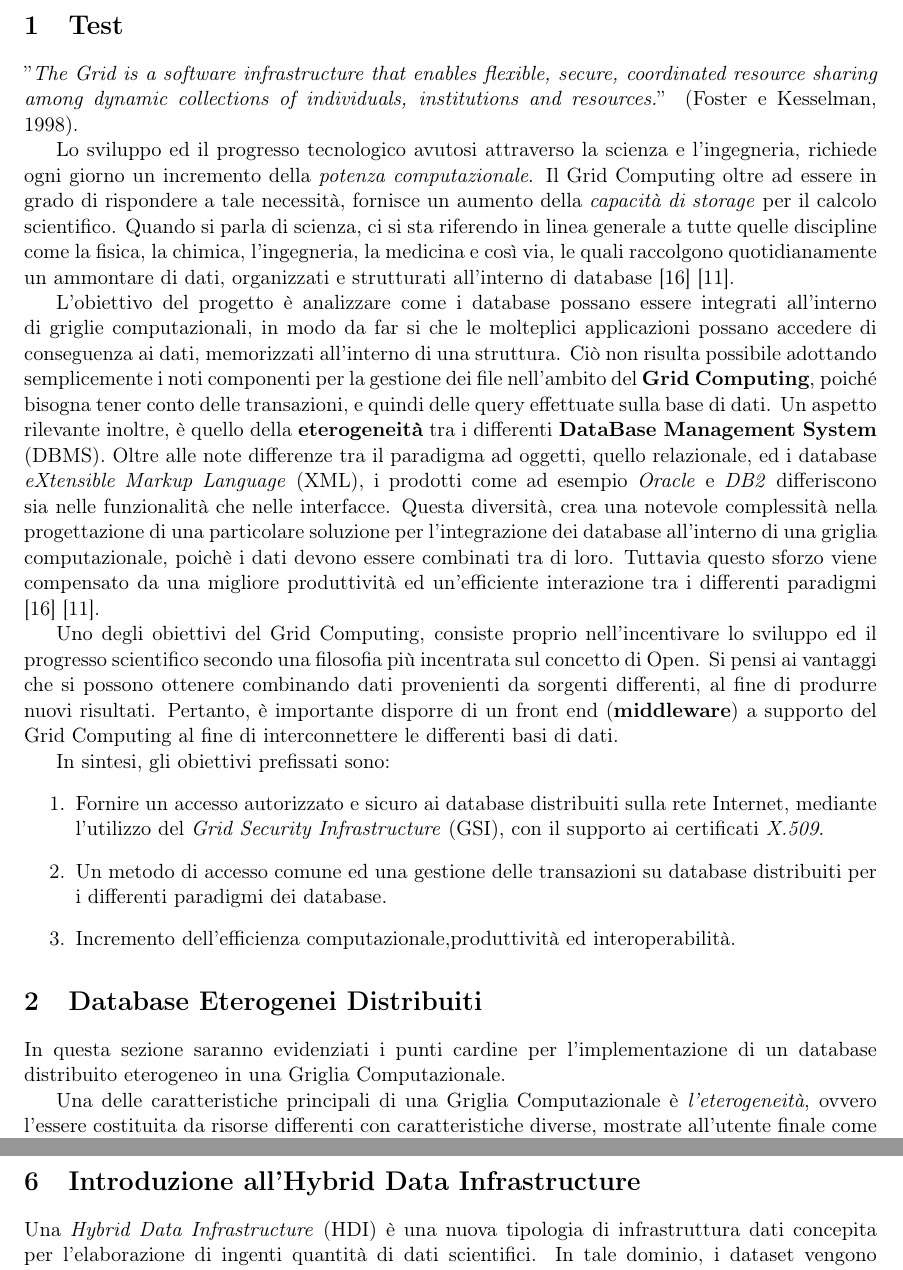
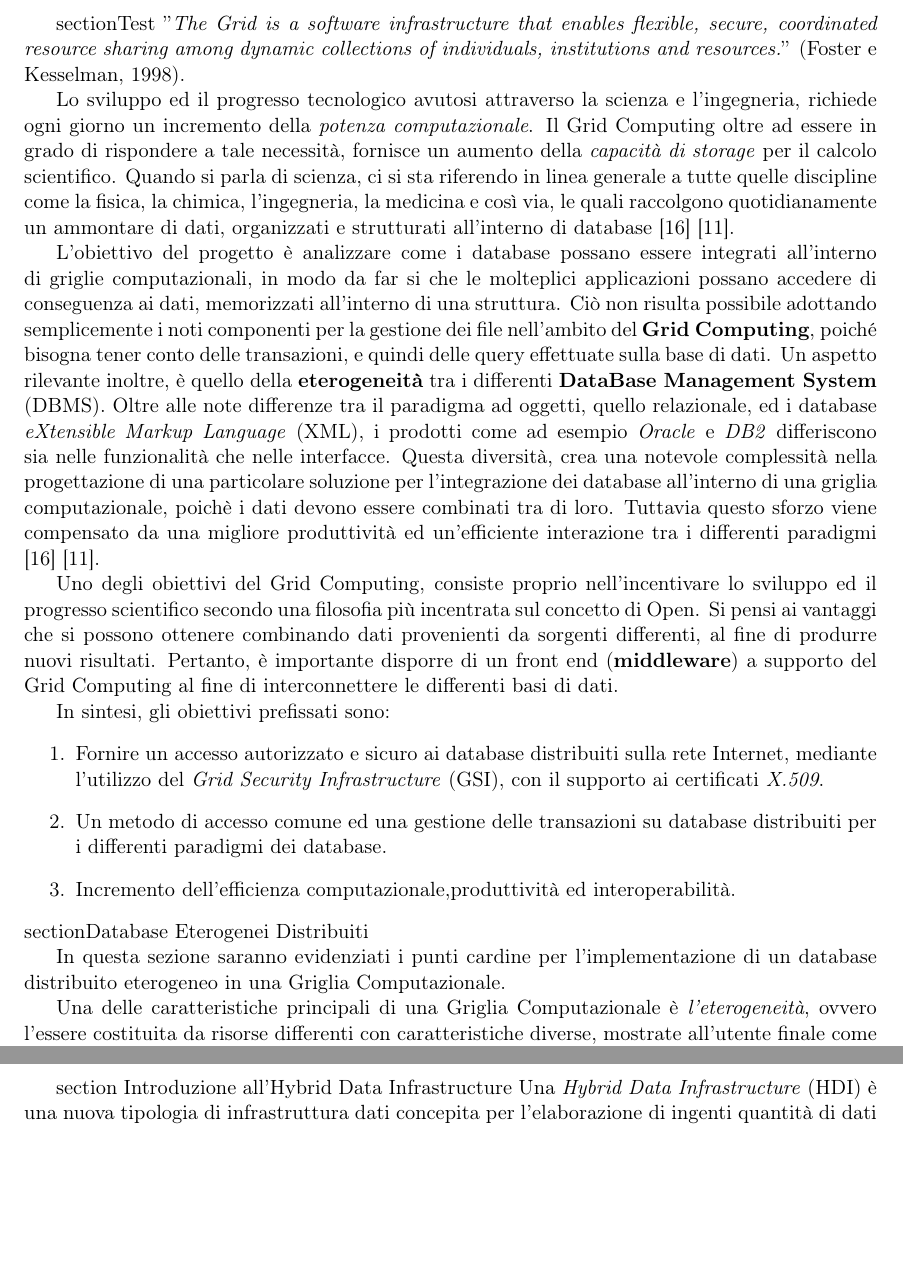
Before and after one commit to Seldonm/relazione-isa-lia, a LaTeX document (Relazione LIA-ISA.tex): two parts of pages 3 and 32 of 37, joined at a grey line, cut at the place of the change, the shorter picture padded with empty space. Compiled offline with pdfLaTeX.

Commit message:
txs auto checkin

```diff
--- a/Relazione LIA-ISA.tex
+++ b/Relazione LIA-ISA.tex
@@ -78,7 +78,7 @@
 \tableofcontents
 \newpage
 \setcounter{page}{1}
-\section{Test}
+section{Test}
 ''\emph{The Grid is a software infrastructure that enables flexible, secure, coordinated resource sharing among dynamic collections of individuals, institutions and resources.}'' (Foster e Kesselman, 1998).
 
 Lo sviluppo ed il progresso tecnologico avutosi attraverso la scienza e l'ingegneria, richiede ogni giorno un incremento della \emph{potenza computazionale}. Il Grid Computing oltre ad essere in grado di rispondere a tale necessità, fornisce un aumento della \emph{capacità di storage} per il calcolo scientifico.
@@ -95,7 +95,7 @@ In sintesi, gli obiettivi prefissati sono:
 \item Un metodo di accesso comune ed una gestione delle transazioni su database distribuiti per i differenti paradigmi dei database.
 \item Incremento dell'efficienza computazionale,produttività ed interoperabilità.
 \end{enumerate}
-\section{Database Eterogenei Distribuiti}
+section{Database Eterogenei Distribuiti}
 
 In questa sezione saranno evidenziati i punti cardine per l'implementazione di un database distribuito eterogeneo in una Griglia Computazionale.
 
@@ -887,7 +887,7 @@ L'approccio di \emph{Oracle/Cloudera} oltre ad essere interessante, è un'ottima
 \newpage
 
 
-\section {Introduzione all'Hybrid Data Infrastructure}
+section {Introduzione all'Hybrid Data Infrastructure}
 Una \emph{Hybrid Data Infrastructure} (HDI) è una nuova tipologia di infrastruttura dati concepita per l'elaborazione di ingenti quantità di dati scientifici. In tale dominio, i dataset vengono distribuiti sia dal singolo laboratorio di ricerca e sia dai molteplici centri di ricerca e sviluppo. La gestione e l'elaborazione richiesta da tali dataset, va al di là delle capacità relative alle tecnologie tradizionali. Tali dati sono caratterizzati dalle 3 V:
 \begin{enumerate}
 	\item \emph{Volume} (\textbf{Volume}): Grandi dimensioni dei dati in termini di byte.
```
Also changed, not shown: Relazione LIA-ISA.tex (6 more changed lines).
